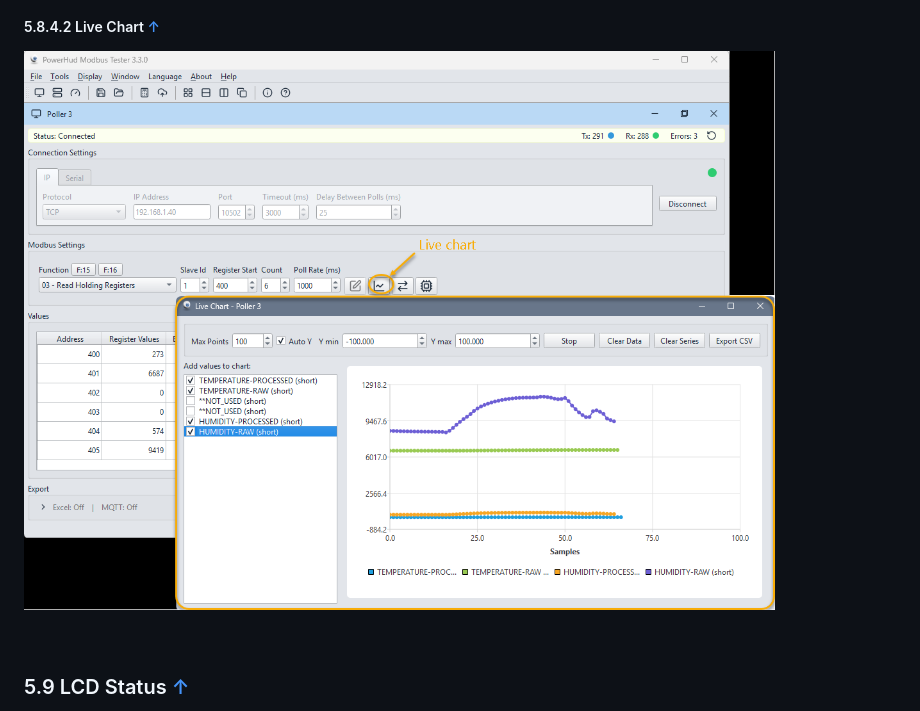
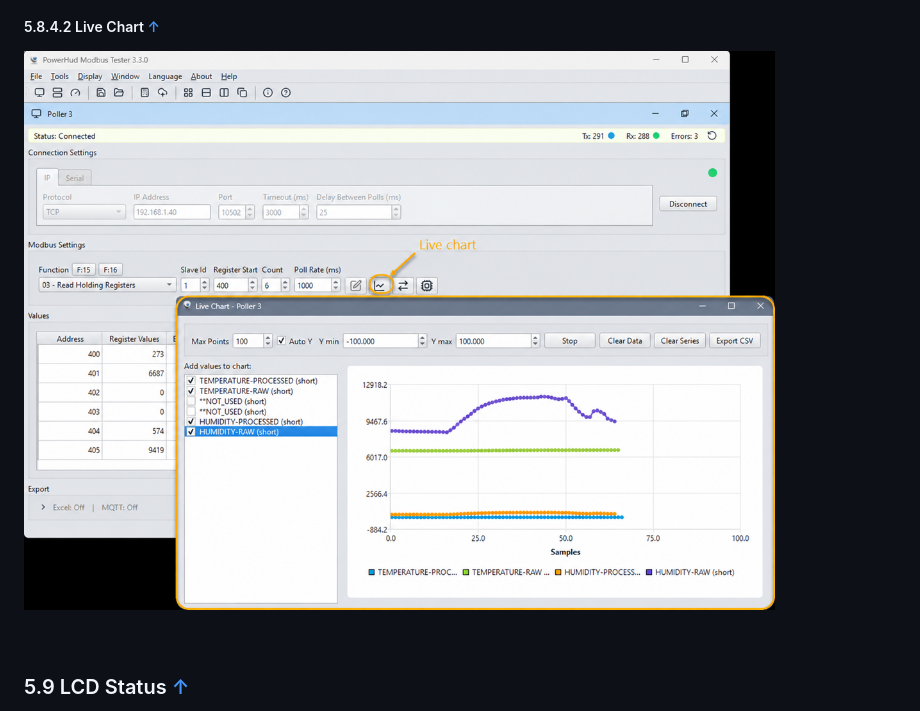
Before and after one commit to tibbotech/modbus-gateway-appblocks, a Markdown page: product_guide.md, the part around the change. Drawn GitHub-style; pictures changed too: assets/powerhud_modbus_tester_result_livechart.png (deleted), assets/powerhud_modbus_tester_result_livechart_rev2.png (added).

Commit message:
- add/remove screenshot - updated product_guide.md

```diff
--- a/product_guide.md
+++ b/product_guide.md
@@ -431,7 +431,7 @@ Click **Connect** to start polling Modbus data.
 <a id="5842-livechart"></a>
 ##### 5.8.4.2 Live Chart [↑](#bookmarks "Back to Bookmarks")
 
-![PowerHud Modbus Tester live chart result](https://raw.githubusercontent.com/tibbotech/modbus-gateway-appblocks/refs/heads/main/assets/powerhud_modbus_tester_result_livechart.png)
+![PowerHud Modbus Tester live chart result](https://raw.githubusercontent.com/tibbotech/modbus-gateway-appblocks/refs/heads/main/assets/powerhud_modbus_tester_result_livechart_rev2.png)
 
 <br>
 
```
